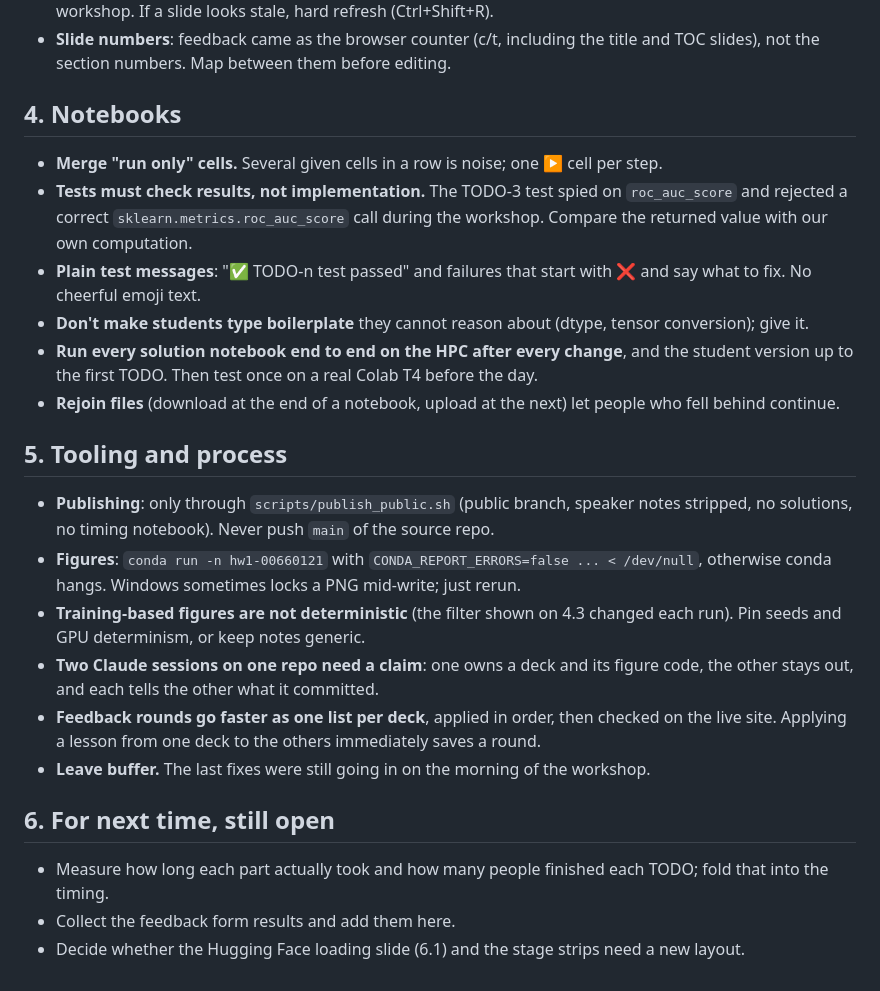
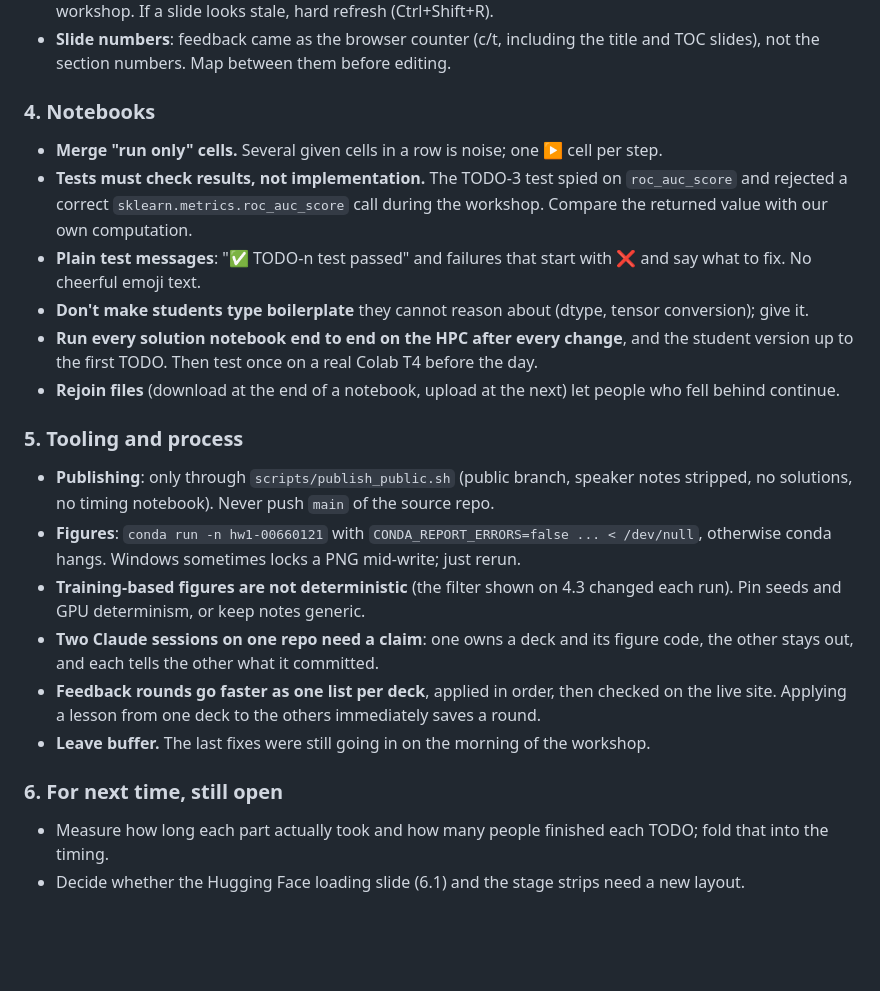
Before and after one commit to mathoory/ai-days-2026-dna-workshop, a Markdown page: feedback.md, the part around one of its changes. GitHub-like rendering; blank space fills up the shorter version.

Commit message:
feedback.md: Mattan's feedback and the participant form, Claude's lessons marked as such
Co-Authored-By: Claude Opus 5.5 <noreply@anthropic.com>

```diff
--- a/feedback.md
+++ b/feedback.md
@@ -60,7 +124,7 @@ the next version (probably me, with Claude).
 - **Slide numbers**: feedback came as the browser counter (c/t, including the title and TOC slides), not the
   section numbers. Map between them before editing.
 
-## 4. Notebooks
+### 4. Notebooks
 
 - **Merge "run only" cells.** Several given cells in a row is noise; one ▶ cell per step.
 - **Tests must check results, not implementation.** The TODO-3 test spied on `roc_auc_score` and rejected a correct
@@ -72,7 +136,7 @@ the next version (probably me, with Claude).
   TODO. Then test once on a real Colab T4 before the day.
 - **Rejoin files** (download at the end of a notebook, upload at the next) let people who fell behind continue.
 
-## 5. Tooling and process
+### 5. Tooling and process
 
 - **Publishing**: only through `scripts/publish_public.sh` (public branch, speaker notes stripped, no solutions, no
   timing notebook). Never push `main` of the source repo.
@@ -86,8 +150,7 @@ the next version (probably me, with Claude).
   lesson from one deck to the others immediately saves a round.
 - **Leave buffer.** The last fixes were still going in on the morning of the workshop.
 
-## 6. For next time, still open
+### 6. For next time, still open
 
 - Measure how long each part actually took and how many people finished each TODO; fold that into the timing.
-- Collect the feedback form results and add them here.
 - Decide whether the Hugging Face loading slide (6.1) and the stage strips need a new layout.
```
Also changed, not shown: other parts of feedback.md (+69 -5 lines).
